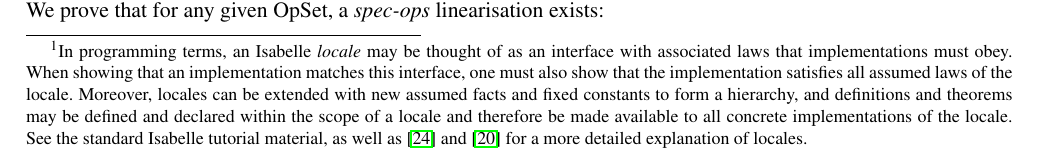
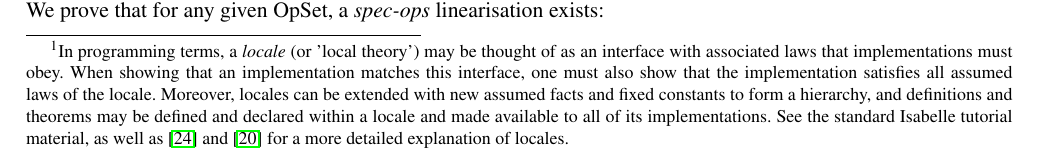
Before and after one commit to trvedata/opsets, a LaTeX problem sheet (paper/opsets.tex, which reads paper/appendix.tex): part of page 16 of 22, cut so that both start at the same text. Compiled offline with pdfLaTeX; a LaTeX package or settings file that is missing is left out.

Commit message:
More fiddling
Further simplification and rewording of locale text

```diff
--- a/paper/appendix.tex
+++ b/paper/appendix.tex
@@ -79,5 +79,5 @@ We define it as follows in Isabelle:\footnote{In programming terms, an Isabelle
 When showing that an implementation matches this interface, one must also show that the implementation satisfies all assumed laws of the locale.
-Moreover, locales can be extended with new assumed facts and fixed constants to form a hierarchy, and definitions and theorems may be defined and declared within the scope of a locale and therefore be made available to all concrete implementations of the locale.
+Moreover, locales can be extended with new assumed facts and fixed constants to form a hierarchy, and definitions and theorems may be defined and declared within a locale and made available to all of its implementations.
 See the standard Isabelle tutorial material, as well as~\cite{DBLP:conf/tphol/KammullerWP99} and~\cite{DBLP:conf/types/HaftmannW08} for a more detailed explanation of locales.}
 \begin{isabelle}
 \isacommand{locale}\isamarkupfalse%
```
Also changed, not shown: paper/appendix.tex (2 more changed lines).
